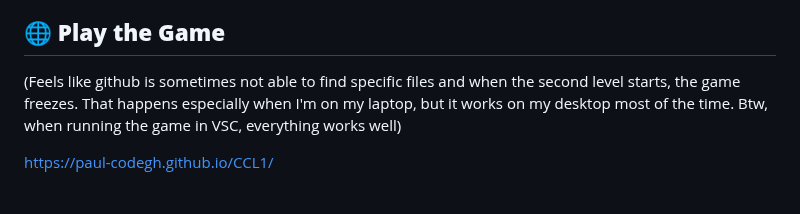
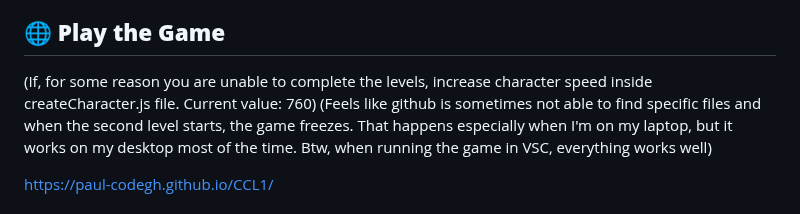
Before and after one commit to Paul-CodeGH/CCL1, a Markdown page: README.md, the part around the change. GitHub-like rendering.

```diff
--- a/README.md
+++ b/README.md
@@ -3,6 +3,8 @@
 This documentation provides an overview of the structure, features, and design decisions of my game. While I recognize that the overall structure is somewhat unorganized, this was primarily due to the limited time I had to refine and clean up the code, as I was preoccupied with other responsibilities after the coding labs. I want to specify that every element of this game was created entirely from scratch without using any templates, such as the one provided by Lukas, or any external assistance.
 
 ## 🌐 **Play the Game**
+
+(If, for some reason you are unable to complete the levels, increase character speed inside createCharacter.js file. Current value: 760)
 (Feels like github is sometimes not able to find specific files and when the second level starts, the game freezes. That happens especially when I'm on my laptop, but it works on my desktop most of the time. Btw, when running the game in VSC, everything works well)
 
 https://paul-codegh.github.io/CCL1/
```
